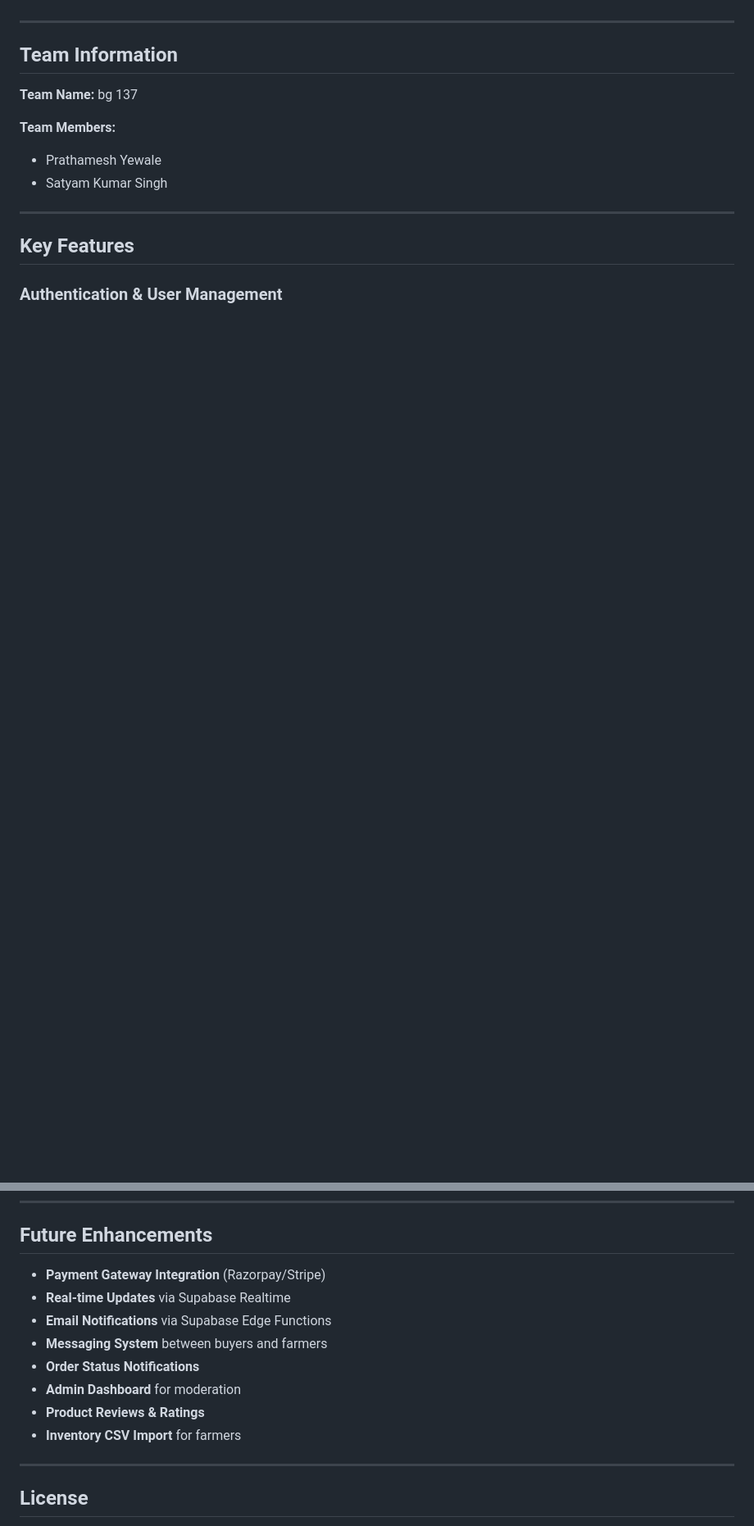
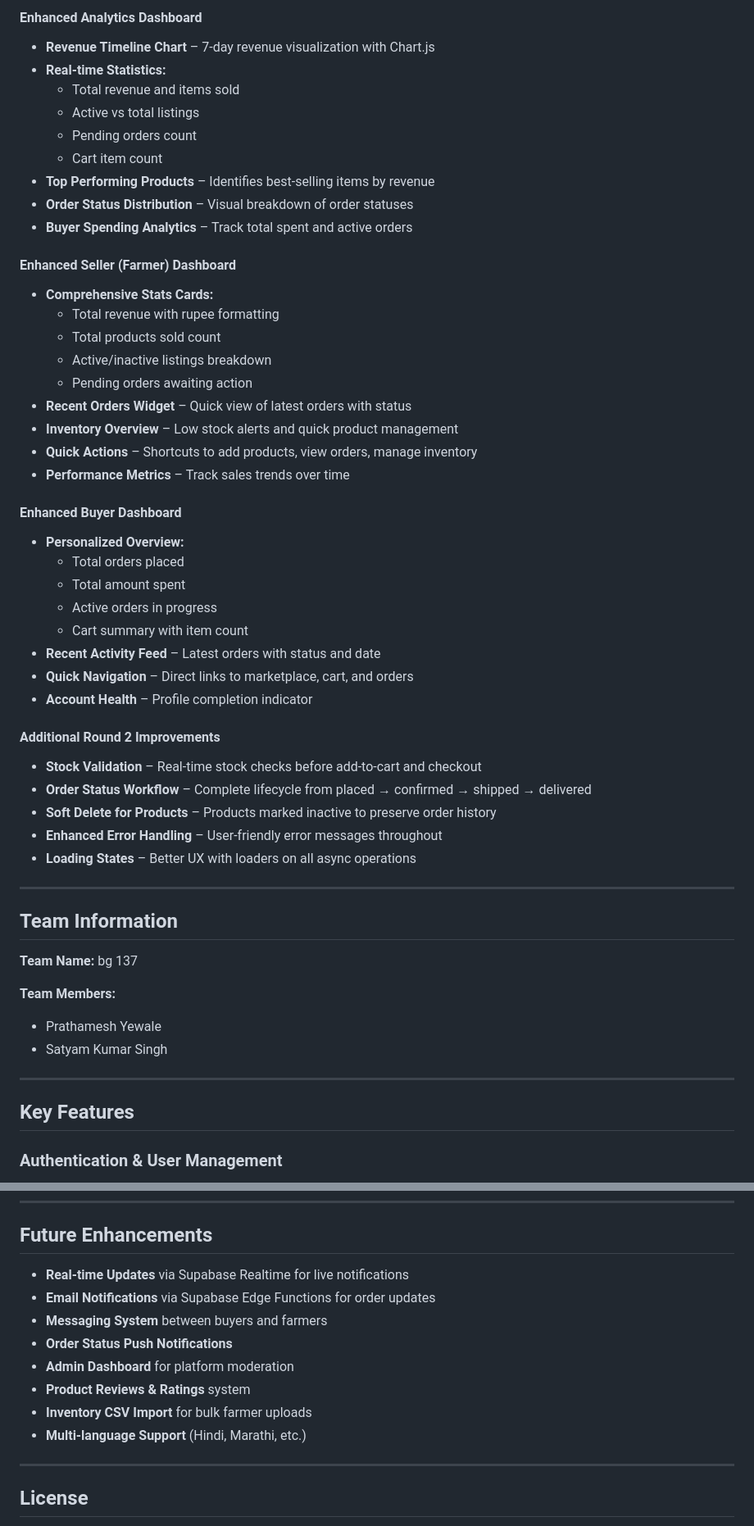
Before and after one commit to CrimsonArrow26/BG-137_Agritech_web2, a Markdown page: README.md, 2 parts joined by grey strips. Shown at 82% size. Drawn GitHub-style; blank space fills up the shorter version.

Commit message:
dfhgdrgrdgjjghgfhftr

```diff
--- a/README.md
+++ b/README.md
@@ -23,3 +56,41 @@ This project demonstrates:
+#### Enhanced Analytics Dashboard
+* **Revenue Timeline Chart** – 7-day revenue visualization with Chart.js
+* **Real-time Statistics:**
+  - Total revenue and items sold
+  - Active vs total listings
+  - Pending orders count
+  - Cart item count
+* **Top Performing Products** – Identifies best-selling items by revenue
+* **Order Status Distribution** – Visual breakdown of order statuses
+* **Buyer Spending Analytics** – Track total spent and active orders
+
+#### Enhanced Seller (Farmer) Dashboard
+* **Comprehensive Stats Cards:**
+  - Total revenue with rupee formatting
+  - Total products sold count
+  - Active/inactive listings breakdown
+  - Pending orders awaiting action
+* **Recent Orders Widget** – Quick view of latest orders with status
+* **Inventory Overview** – Low stock alerts and quick product management
+* **Quick Actions** – Shortcuts to add products, view orders, manage inventory
+* **Performance Metrics** – Track sales trends over time
+
+#### Enhanced Buyer Dashboard
+* **Personalized Overview:**
+  - Total orders placed
+  - Total amount spent
+  - Active orders in progress
+  - Cart summary with item count
+* **Recent Activity Feed** – Latest orders with status and date
+* **Quick Navigation** – Direct links to marketplace, cart, and orders
+* **Account Health** – Profile completion indicator
+
+#### Additional Round 2 Improvements
+* **Stock Validation** – Real-time stock checks before add-to-cart and checkout
+* **Order Status Workflow** – Complete lifecycle from placed → confirmed → shipped → delivered
+* **Soft Delete for Products** – Products marked inactive to preserve order history
+* **Enhanced Error Handling** – User-friendly error messages throughout
+* **Loading States** – Better UX with loaders on all async operations
 
 ---
 
@@ -398,14 +469,14 @@ npx serve .
 
 ## Future Enhancements
 
-* **Payment Gateway Integration** (Razorpay/Stripe)
-* **Real-time Updates** via Supabase Realtime
-* **Email Notifications** via Supabase Edge Functions
+* **Real-time Updates** via Supabase Realtime for live notifications
+* **Email Notifications** via Supabase Edge Functions for order updates
 * **Messaging System** between buyers and farmers
-* **Order Status Notifications**
-* **Admin Dashboard** for moderation
-* **Product Reviews & Ratings**
-* **Inventory CSV Import** for farmers
+* **Order Status Push Notifications**
+* **Admin Dashboard** for platform moderation
+* **Product Reviews & Ratings** system
+* **Inventory CSV Import** for bulk farmer uploads
+* **Multi-language Support** (Hindi, Marathi, etc.)
 
 ---
 
```
Also changed, not shown: other parts of README.md (+35 -2 lines).
